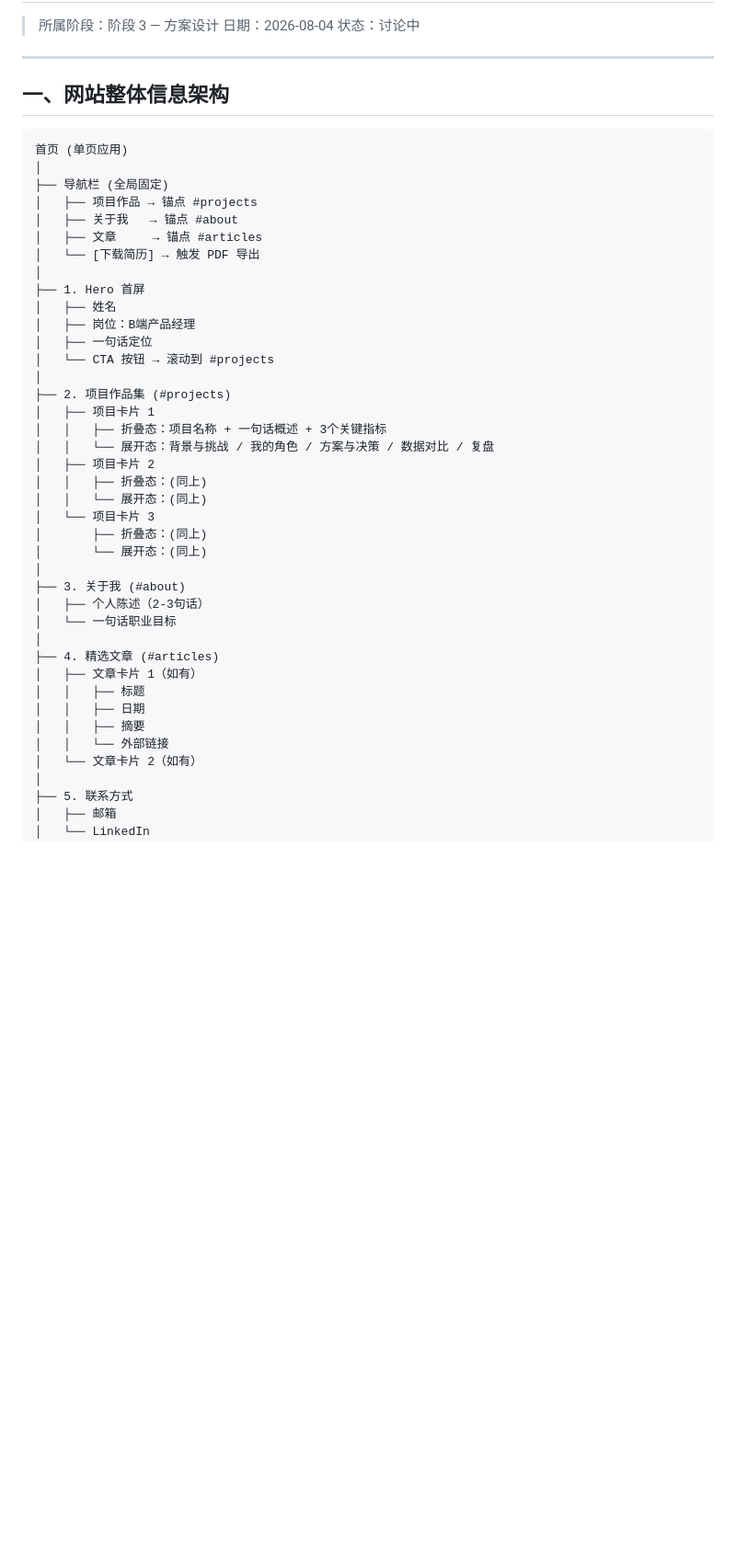
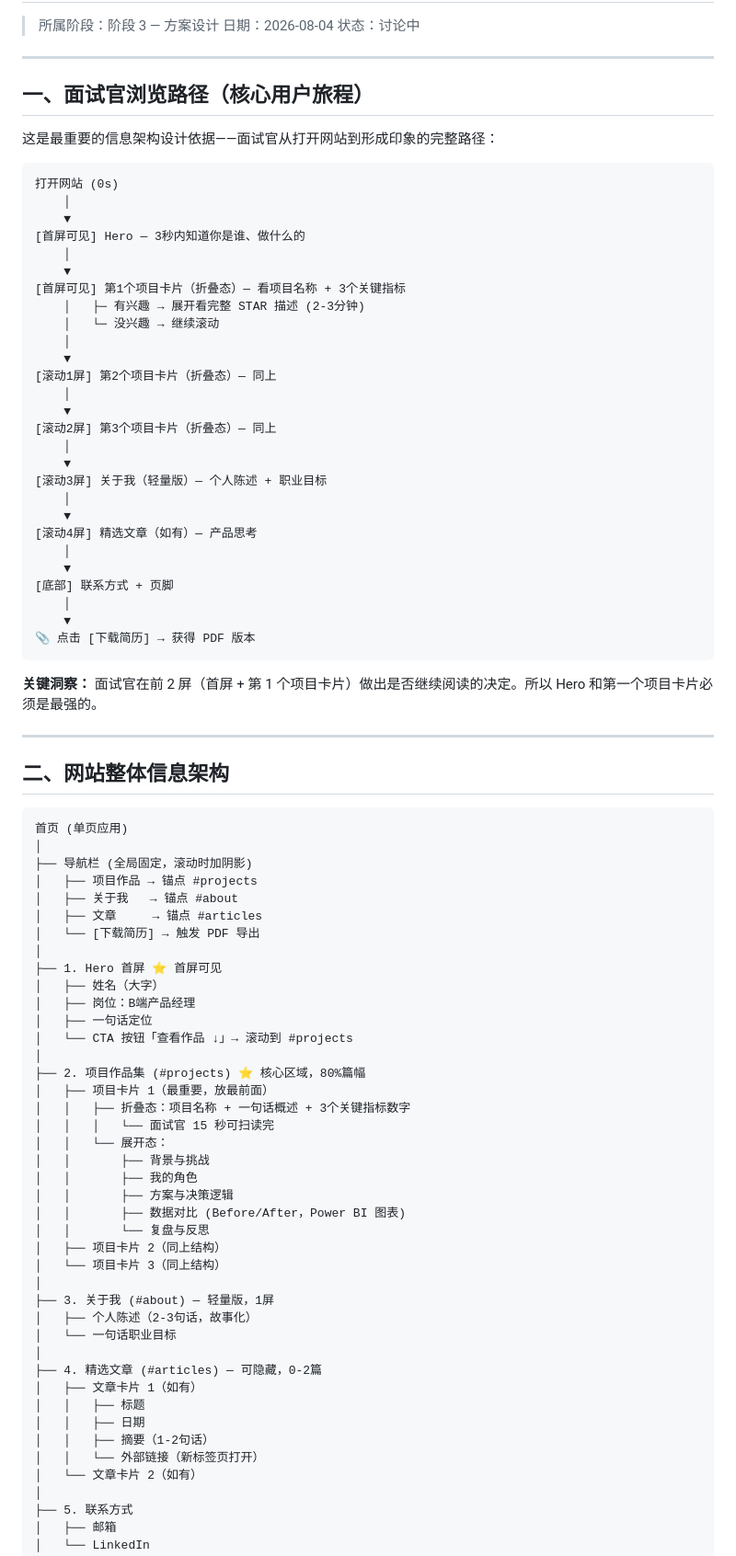
Before and after one commit to 3062538987/product-portfolio, a Markdown page: docs/phase3-方案/02-信息架构图.md, the part around one of its changes. Shown at 92% size. Drawn GitHub-style; blank space fills up the shorter version.

````diff
--- a/docs/phase3-方案/02-信息架构图.md
+++ b/docs/phase3-方案/02-信息架构图.md
@@ -6,44 +6,84 @@
 
 ---
 
-## 一、网站整体信息架构
+## 一、面试官浏览路径（核心用户旅程）
+
+这是最重要的信息架构设计依据——面试官从打开网站到形成印象的完整路径：
+
+```
+打开网站 (0s)
+    │
+    ▼
+[首屏可见] Hero — 3秒内知道你是谁、做什么的
+    │
+    ▼
+[首屏可见] 第1个项目卡片（折叠态）— 看项目名称 + 3个关键指标
+    │   ├─ 有兴趣 → 展开看完整 STAR 描述 (2-3分钟)
+    │   └─ 没兴趣 → 继续滚动
+    │
+    ▼
+[滚动1屏] 第2个项目卡片（折叠态）— 同上
+    │
+    ▼
+[滚动2屏] 第3个项目卡片（折叠态）— 同上
+    │
+    ▼
+[滚动3屏] 关于我（轻量版）— 个人陈述 + 职业目标
+    │
+    ▼
+[滚动4屏] 精选文章（如有）— 产品思考
+    │
+    ▼
+[底部] 联系方式 + 页脚
+    │
+    ▼
+📎 点击 [下载简历] → 获得 PDF 版本
+```
+
+**关键洞察：** 面试官在前 2 屏（首屏 + 第 1 个项目卡片）做出是否继续阅读的决定。所以 Hero 和第一个项目卡片必须是最强的。
+
+---
+
+## 二、网站整体信息架构
 
 ```
 首页 (单页应用)
 │
-├── 导航栏 (全局固定)
+├── 导航栏 (全局固定，滚动时加阴影)
 │   ├── 项目作品 → 锚点 #projects
 │   ├── 关于我   → 锚点 #about
 │   ├── 文章     → 锚点 #articles
 │   └── [下载简历] → 触发 PDF 导出
 │
-├── 1. Hero 首屏
-│   ├── 姓名
+├── 1. Hero 首屏 ⭐ 首屏可见
+│   ├── 姓名（大字）
 │   ├── 岗位：B端产品经理
 │   ├── 一句话定位
-│   └── CTA 按钮 → 滚动到 #projects
+│   └── CTA 按钮「查看作品 ↓」→ 滚动到 #projects
 │
-├── 2. 项目作品集 (#projects)
-│   ├── 项目卡片 1
-│   │   ├── 折叠态：项目名称 + 一句话概述 + 3个关键指标
-│   │   └── 展开态：背景与挑战 / 我的角色 / 方案与决策 / 数据对比 / 复盘
-│   ├── 项目卡片 2
-│   │   ├── 折叠态：(同上)
-│   │   └── 展开态：(同上)
-│   └── 项目卡片 3
-│       ├── 折叠态：(同上)
-│       └── 展开态：(同上)
+├── 2. 项目作品集 (#projects) ⭐ 核心区域，80%篇幅
+│   ├── 项目卡片 1（最重要，放最前面）
+│   │   ├── 折叠态：项目名称 + 一句话概述 + 3个关键指标数字
+│   │   │   └── 面试官 15 秒可扫读完
+│   │   └── 展开态：
+│   │       ├── 背景与挑战
+│   │       ├── 我的角色
+│   │       ├── 方案与决策逻辑
+│   │       ├── 数据对比 (Before/After，Power BI 图表)
+│   │       └── 复盘与反思
+│   ├── 项目卡片 2（同上结构）
+│   └── 项目卡片 3（同上结构）
 │
-├── 3. 关于我 (#about)
-│   ├── 个人陈述（2-3句话）
+├── 3. 关于我 (#about) — 轻量版，1屏
+│   ├── 个人陈述（2-3句话，故事化）
 │   └── 一句话职业目标
 │
-├── 4. 精选文章 (#articles)
+├── 4. 精选文章 (#articles) — 可隐藏，0-2篇
 │   ├── 文章卡片 1（如有）
 │   │   ├── 标题
 │   │   ├── 日期
-│   │   ├── 摘要
-│   │   └── 外部链接
+│   │   ├── 摘要（1-2句话）
+│   │   └── 外部链接（新标签页打开）
 │   └── 文章卡片 2（如有）
 │
 ├── 5. 联系方式
````
Also changed, not shown: other parts of docs/phase3-方案/02-信息架构图.md (+98 -57 lines).
